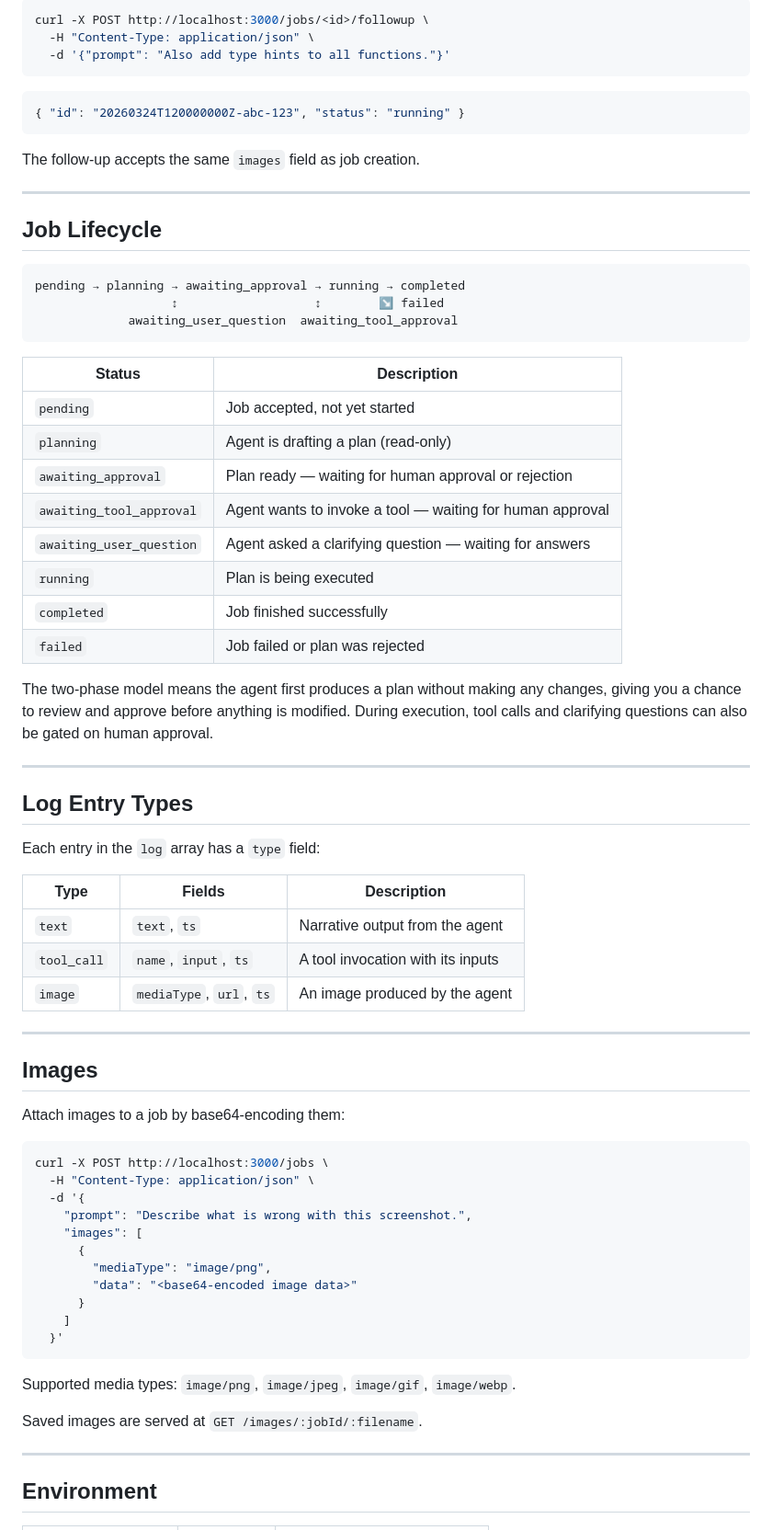
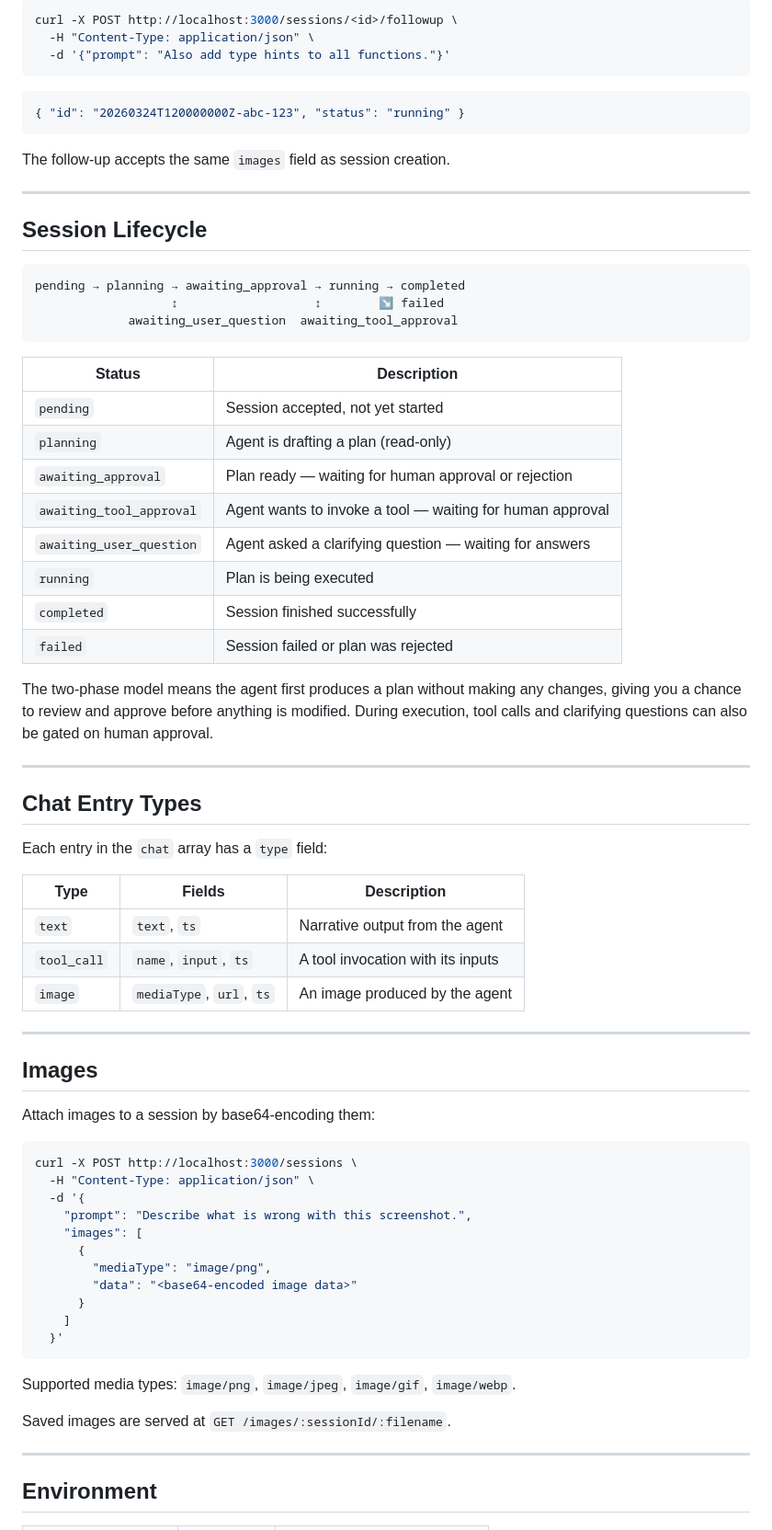
Before and after one commit to ikaros-labs/agents-orchestrator, a Markdown page: README.md, the part around one of its changes. Shown at 92% size. Drawn GitHub-style.

````diff
--- a/README.md
+++ b/README.md
@@ -145,6 +145,6 @@ After a job `completed` (or `failed`), send an additional prompt continuing the
 
 ```bash
-curl -X POST http://localhost:3000/jobs/<id>/followup \
+curl -X POST http://localhost:3000/sessions/<id>/followup \
   -H "Content-Type: application/json" \
   -d '{"prompt": "Also add type hints to all functions."}'
 ```
@@ -153,11 +153,11 @@ curl -X POST http://localhost:3000/jobs/<id>/followup \
 { "id": "20260324T120000000Z-abc-123", "status": "running" }
 ```
 
-The follow-up accepts the same `images` field as job creation.
+The follow-up accepts the same `images` field as session creation.
 
 ---
 
-## Job Lifecycle
+## Session Lifecycle
 
 ```
 pending → planning → awaiting_approval → running → completed
@@ -167,22 +167,22 @@ pending → planning → awaiting_approval → running → completed
 
 | Status | Description |
 |--------|-------------|
-| `pending` | Job accepted, not yet started |
+| `pending` | Session accepted, not yet started |
 | `planning` | Agent is drafting a plan (read-only) |
 | `awaiting_approval` | Plan ready — waiting for human approval or rejection |
 | `awaiting_tool_approval` | Agent wants to invoke a tool — waiting for human approval |
 | `awaiting_user_question` | Agent asked a clarifying question — waiting for answers |
 | `running` | Plan is being executed |
-| `completed` | Job finished successfully |
-| `failed` | Job failed or plan was rejected |
+| `completed` | Session finished successfully |
+| `failed` | Session failed or plan was rejected |
 
 The two-phase model means the agent first produces a plan without making any changes, giving you a chance to review and approve before anything is modified. During execution, tool calls and clarifying questions can also be gated on human approval.
 
 ---
 
-## Log Entry Types
+## Chat Entry Types
 
-Each entry in the `log` array has a `type` field:
+Each entry in the `chat` array has a `type` field:
 
 | Type | Fields | Description |
 |------|--------|-------------|
@@ -194,10 +194,10 @@ Each entry in the `log` array has a `type` field:
 
 ## Images
 
-Attach images to a job by base64-encoding them:
+Attach images to a session by base64-encoding them:
 
 ```bash
-curl -X POST http://localhost:3000/jobs \
+curl -X POST http://localhost:3000/sessions \
   -H "Content-Type: application/json" \
   -d '{
     "prompt": "Describe what is wrong with this screenshot.",
@@ -212,7 +212,7 @@ curl -X POST http://localhost:3000/jobs \
 
 Supported media types: `image/png`, `image/jpeg`, `image/gif`, `image/webp`.
 
-Saved images are served at `GET /images/:jobId/:filename`.
+Saved images are served at `GET /images/:sessionId/:filename`.
 
 ---
 
````
Also changed, not shown: other parts of README.md (+21 -21 lines), CLAUDE.md (+17 -17 lines).
